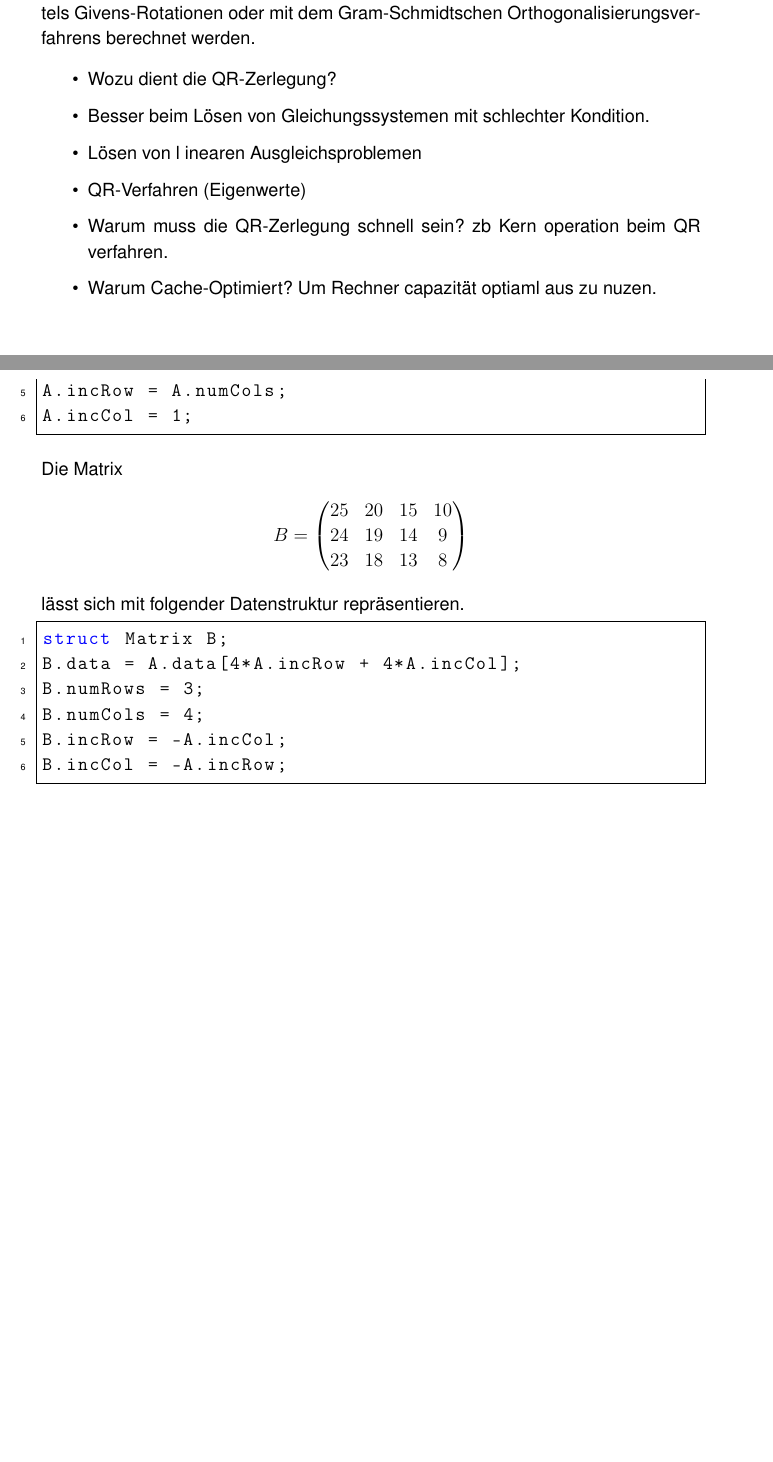
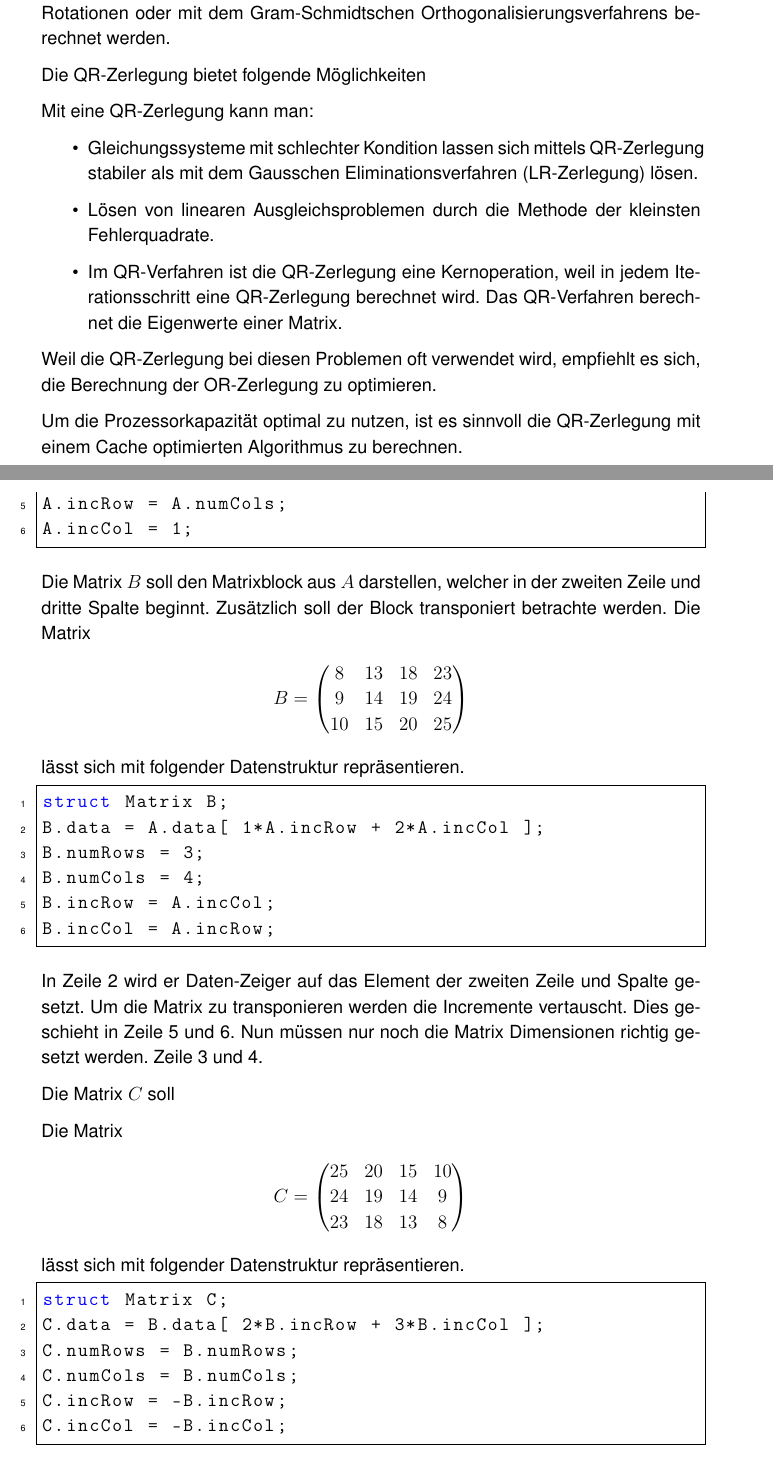
Before and after one commit to Flousen/Bachelorarbeit, a LaTeX book (BaFlorianKroetz.tex, which reads chapters/einleitung.tex, chapters/mkl.tex): two parts of pages 5 and 8 of 34 before the commit and two parts of pages 5 and 9 of 36 after it, joined at a grey line, cut so that both start at the same text, the shorter picture padded with empty space. Compiled offline with pdfLaTeX.

Commit message:
einleitung

```diff
--- a/chapters/einleitung.tex
+++ b/chapters/einleitung.tex
@@ -9,21 +9,22 @@ In dieser Arbeit wird nur auf die Berechnung der QR-Zerlegung mittels Householde
 
-Neben der Householder-Transfomation kann man die QR-Zerlegung auch noch mittels Givens-Rotationen oder mit dem Gram-Schmidtschen Orthogonalisierungsverfahrens berechnet werden.
+Neben der Householder-Transfomation kann die QR-Zerlegung auch mittels Givens-Rotationen oder mit dem Gram-Schmidtschen Orthogonalisierungsverfahrens berechnet werden.
+
+Die QR-Zerlegung bietet folgende Möglichkeiten
+
+Mit eine QR-Zerlegung kann man:
+\begin{itemize}
+	\item Gleichungssysteme mit schlechter Kondition lassen sich mittels QR-Zerlegung stabiler als mit dem Gausschen Eliminationsverfahren (LR-Zerlegung) lösen.
+
+	\item Lösen von linearen Ausgleichsproblemen durch die Methode der kleinsten Fehlerquadrate.
+
+	\item Im QR-Verfahren ist die QR-Zerlegung eine Kernoperation, weil in jedem Iterationsschritt eine QR-Zerlegung berechnet wird.
+	Das QR-Verfahren berechnet die Eigenwerte einer Matrix.
+\end{itemize}
+
+Weil die QR-Zerlegung bei diesen Problemen oft verwendet wird, empfiehlt es sich, die Berechnung der OR-Zerlegung zu optimieren.
 
 
 
-
-\begin{itemize}
-	\item Wozu dient die QR-Zerlegung?
-
-	\item Besser beim Lösen von Gleichungssystemen mit schlechter Kondition.
-
-	\item Lösen von l	inearen Ausgleichsproblemen
-
-	\item QR-Verfahren (Eigenwerte)
-
-	\item Warum muss die QR-Zerlegung schnell sein? zb Kern operation beim QR verfahren.
-
-	\item Warum Cache-Optimiert? Um Rechner capazität optiaml aus zu nuzen.
-\end{itemize}
+Um die Prozessorkapazität optimal zu nutzen, ist es sinnvoll die QR-Zerlegung mit einem Cache optimierten Algorithmus zu berechnen.
 
 
--- a/chapters/mkl.tex
+++ b/chapters/mkl.tex
@@ -125,9 +125,34 @@ A.numCols = 5;
 A.incRow = A.numCols;
 A.incCol = 1;
 \end{lstlisting}
+
+Die Matrix $B$ soll den Matrixblock aus $A$ darstellen, welcher in der zweiten Zeile und dritte Spalte beginnt. Zusätzlich soll der Block transponiert betrachte werden. Die Matrix
+\begin{align*}
+B = \begin{pmatrix}
+8 &  13 &  18 & 23 \\
+9 &  14 &  19 & 24 \\
+10 &  15 &  20 & 25
+\end{pmatrix}
+\end{align*}
+lässt sich mit folgender Datenstruktur repräsentieren.
+\begin{lstlisting}
+struct Matrix B;
+B.data = A.data[ 1*A.incRow + 2*A.incCol ];
+B.numRows = 3;
+B.numCols = 4;
+B.incRow = A.incCol;
+B.incCol = A.incRow;
+\end{lstlisting}
+
+In Zeile 2 wird er Daten-Zeiger auf das Element der zweiten Zeile und Spalte gesetzt.
+Um die Matrix zu transponieren werden die Incremente vertauscht. Dies geschieht in Zeile 5 und 6.
+Nun müssen nur noch die Matrix Dimensionen richtig gesetzt werden. Zeile 3 und 4.
+
+Die Matrix $C$ soll
+
 Die Matrix
 \begin{align*}
-B = \begin{pmatrix}
+C = \begin{pmatrix}
 25 &  20 &  15 & 10 \\
 24 &  19 &  14 & 9 \\
 23 &  18 &  13 & 8
@@ -135,12 +160,12 @@ B = \begin{pmatrix}
 \end{align*}
 lässt sich mit folgender Datenstruktur repräsentieren.
 \begin{lstlisting}
-struct Matrix B;
-B.data = A.data[4*A.incRow + 4*A.incCol];
-B.numRows = 3;
-B.numCols = 4;
-B.incRow = -A.incCol;
-B.incCol = -A.incRow;
+struct Matrix C;
+C.data = B.data[ 2*B.incRow + 3*B.incCol ];
+C.numRows = B.numRows;
+C.numCols = B.numCols;
+C.incRow = -B.incRow;
+C.incCol = -B.incCol;
 \end{lstlisting}
 Diese Datenstruktur nutzt für die Daten den selben Speicherbereich wie die Matrix $A$.
 
```
Also changed, not shown: chapters/qr.tex (+14 -17 lines), images/hh.tex (+23 -0 lines), BaFlorianKroetz.pdf, chapters/einleitung.tex (9 more changed lines), chapters/mkl.tex (15 more changed lines), 5 other files.
